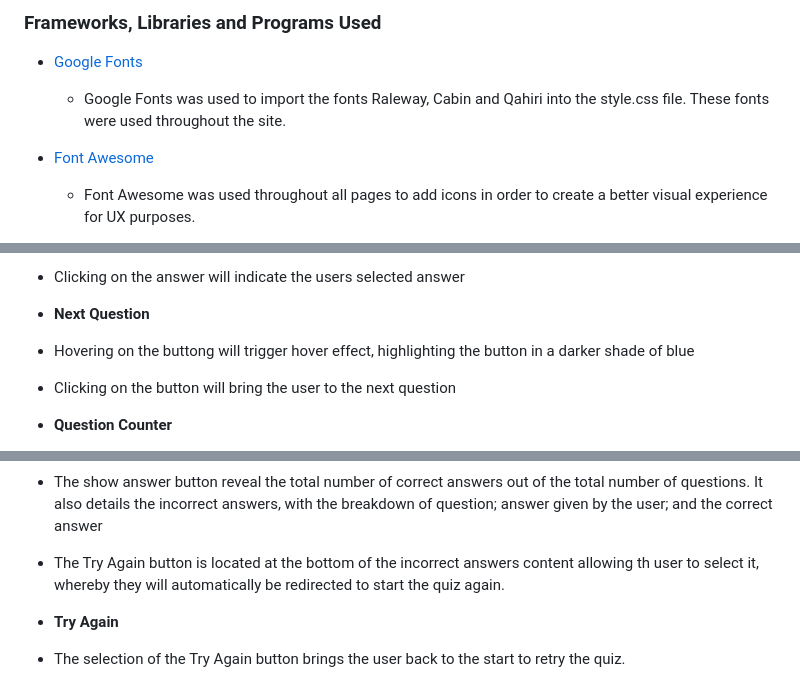
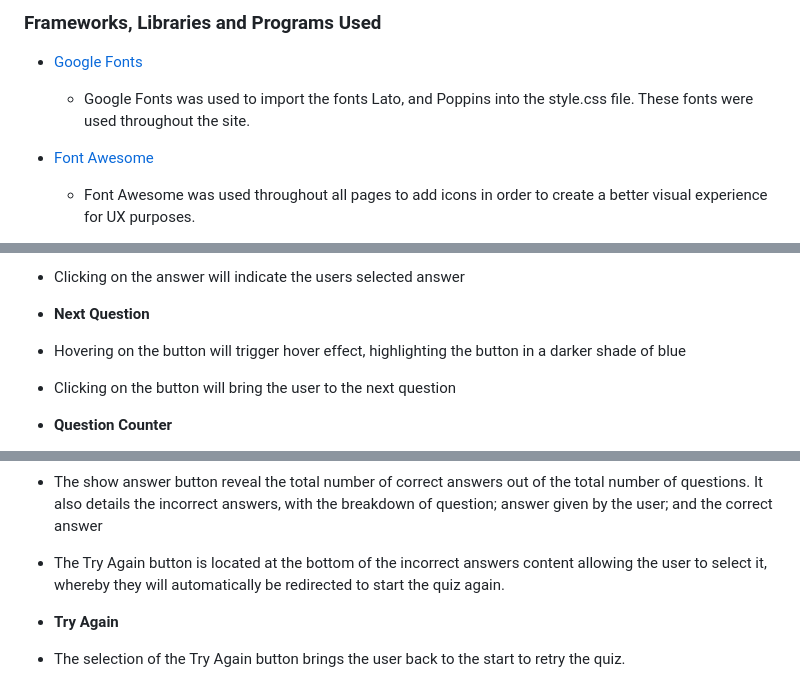
Before and after one commit to oneill-aoifesarah/projecttwo-historypoliticsquiz, a Markdown page: README.md, 3 parts joined by grey strips. GitHub-like rendering.

```diff
--- a/README.md
+++ b/README.md
@@ -121,7 +121,7 @@ The main font used in the site is Poppins, with Sans Serif as the backup font in
 ### Frameworks, Libraries and Programs Used
 
 * [Google Fonts](https://fonts.google.com/)
-    - Google Fonts was used to import the fonts Raleway, Cabin and Qahiri into the style.css file. These fonts were used throughout the site.
+    - Google Fonts was used to import the fonts Lato, and Poppins into the style.css file. These fonts were used throughout the site.
 
 * [Font Awesome](https://fontawesome.com/)
      - Font Awesome was used throughout all pages to add icons in order to create a better visual experience for UX purposes.
@@ -249,7 +249,7 @@ The main font used in the site is Poppins, with Sans Serif as the backup font in
 
 - **Next Question**
 
-- Hovering on the buttong will trigger hover effect, highlighting the button in a darker shade of blue
+- Hovering on the button will trigger hover effect, highlighting the button in a darker shade of blue
 
 - Clicking on the button will bring the user to the next question
 
@@ -263,7 +263,7 @@ The main font used in the site is Poppins, with Sans Serif as the backup font in
 - **Show Answers**
 - The show answer button reveal the total number of correct answers out of the total number of questions. It also details the incorrect answers, with the breakdown of question; answer given by the user; and the correct answer
 
-- The Try Again button is located at the bottom of the incorrect answers content allowing th user to select it, whereby they will automatically be redirected to start the quiz again.
+- The Try Again button is located at the bottom of the incorrect answers content allowing the user to select it, whereby they will automatically be redirected to start the quiz again.
 
 - **Try Again**
 - The selection of the Try Again button brings the user back to the start to retry the quiz.
```
Also changed, not shown: other parts of README.md (+6 -6 lines).
